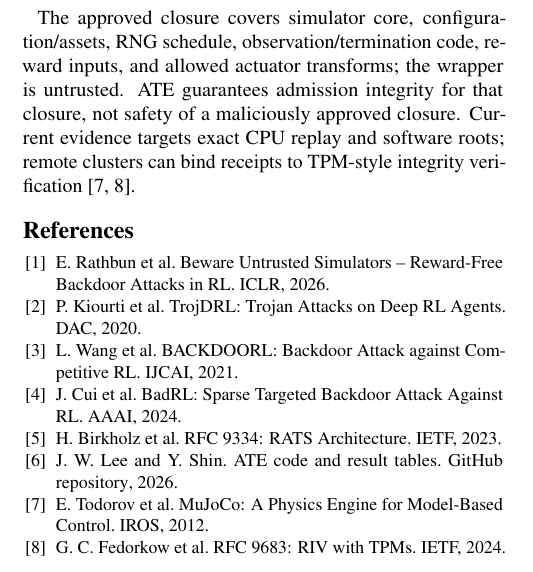
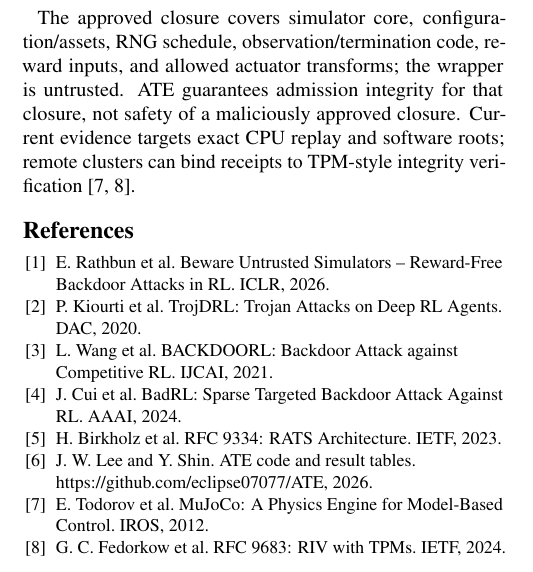
Before and after one commit to eclipse07077/ATE, a LaTeX document (paper/USENIX_Poster.tex): part of one column of the page, cut so that both start at the same text. Compiled offline with pdfLaTeX.

Commit message:
Show short repository URL in references

```diff
--- a/paper/USENIX_Poster.tex
+++ b/paper/USENIX_Poster.tex
@@ -84,6 +84,7 @@ The approved closure covers simulator core, configuration/assets, RNG schedule,
 
 \begin{thebibliography}{9}
 \small
+\raggedright
 \setlength{\itemsep}{0pt}
 \setlength{\parskip}{0pt}
 \bibitem{daze} E. Rathbun et al. Beware Untrusted Simulators -- Reward-Free Backdoor Attacks in RL. ICLR, 2026.
@@ -91,7 +92,7 @@ The approved closure covers simulator core, configuration/assets, RNG schedule,
 \bibitem{backdoorl} L. Wang et al. BACKDOORL: Backdoor Attack against Competitive RL. IJCAI, 2021.
 \bibitem{badrl} J. Cui et al. BadRL: Sparse Targeted Backdoor Attack Against RL. AAAI, 2024.
 \bibitem{rats} H. Birkholz et al. RFC 9334: RATS Architecture. IETF, 2023.
-\bibitem{atecode} J. W. Lee and Y. Shin. ATE code and result tables. \href{https://github.com/eclipse07077/Attested-Transition-Execution-for-DAZE-Style-Simulator-Backdoors}{GitHub repository}, 2026.
+\bibitem{atecode} J. W. Lee and Y. Shin. ATE code and result tables. https://github.com/eclipse07077/ATE, 2026.
 \bibitem{mujoco} E. Todorov et al. MuJoCo: A Physics Engine for Model-Based Control. IROS, 2012.
 \bibitem{riv} G. C. Fedorkow et al. RFC 9683: RIV with TPMs. IETF, 2024.
 \end{thebibliography}
```
Also changed, not shown: paper/USENIX_Poster.pdf.
